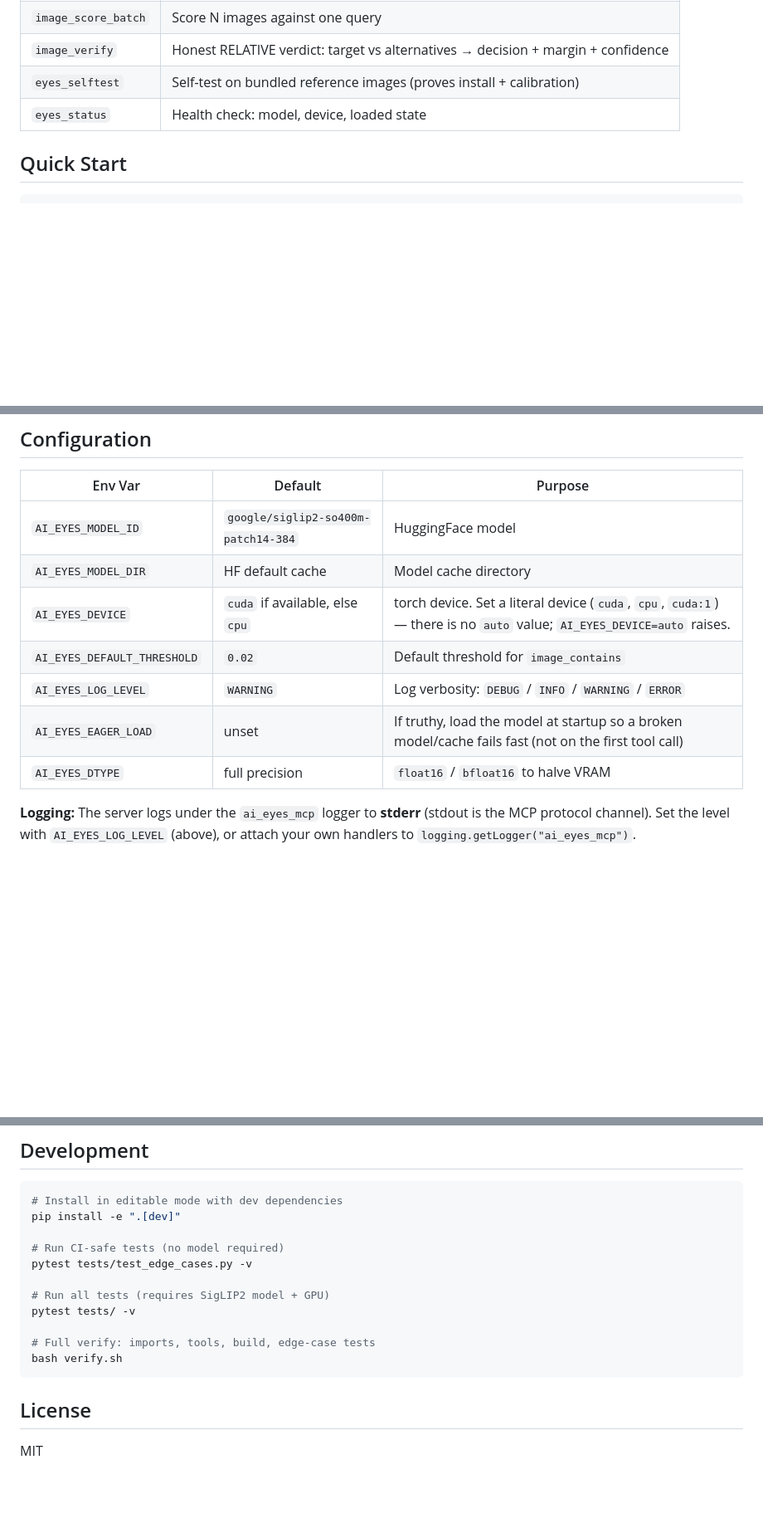
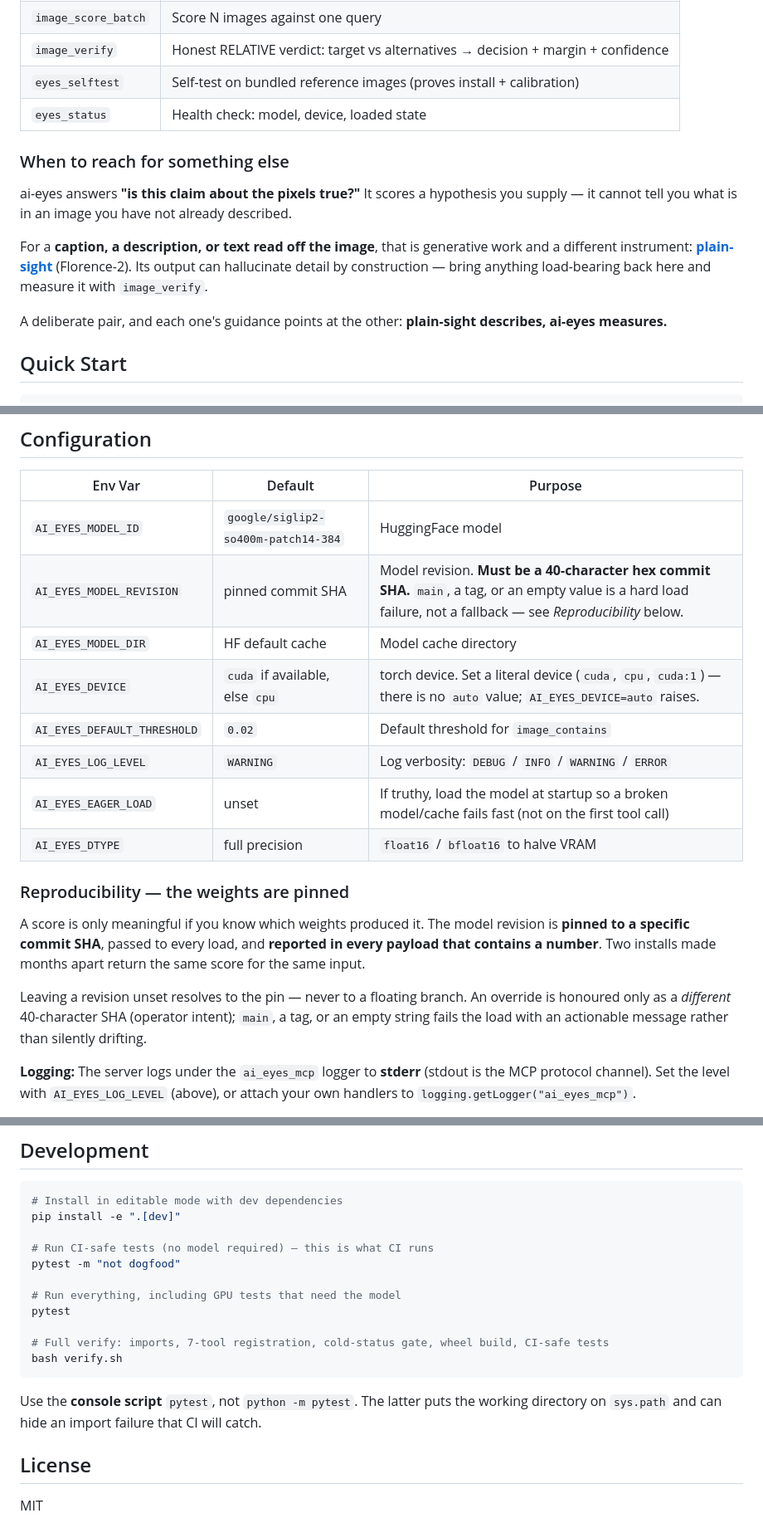
Before and after one commit to mcp-tool-shop-org/ai-eyes-mcp, a Markdown page: README.md, 3 parts joined by grey strips. Shown at 83% size. GitHub-like rendering; blank space fills up the shorter version.

Commit message:
docs(readme): close the sibling pair; document the pin and the real return shapes
Read as a product document, not a diff target (readme-gate). Three waves of code
had drifted away from the front door.

- **Sibling pair closed.** plain-sight's sight_status already sends claim-checking
  here by name; we pointed back at nothing, so a caller arriving with a DESCRIBE
  problem got no signal the sibling exists. Now reciprocal on both surfaces:
  scoring_guidance (shipped 3e27a64) and the README. Peer-reviewed against
  _HONESTY_GUIDANCE before landing -- directions are symmetric, no loop, no
  contradiction on scope.

- **AI_EYES_MODEL_REVISION was undocumented.** The mechanism behind the product's
  core reproducibility claim was absent from the config table entirely. Added,
  with a Reproducibility section stating the pin, the hard-refuse on floats, and
  that a different SHA is honoured as operator intent.

- **Every Tool Reference return shape was stale.** None mentioned `truncated` or
  `revision`. Same defect class as W5-SERVER-001 inverted: the code carries more
  than the docs admit, so a caller never learns `truncated` exists -- which is the
  entire point of the Class 2 fix. All six updated.

- **image_compare now carries its measured limit**: 0.698-0.836 across six pairs
  of DIFFERENT characters in one sprite style, against 1.0 for self-similarity.
  It detects near-duplicates; it does not decide whether two distinct subjects
  match. Documenting the band is not a substitute for the abstention path
  (F-W5-SERVER-002, held under Law 8).

- **Development block was pre-marker**: `pytest tests/test_edge_cases.py -v` is
  not what CI runs. Now `pytest -m "not dogfood"`, plus the console-script vs
  `python -m pytest` trap that hid a CI-red defect for a full session.

NOT changed: the version, still 1.1.0. It is stale -- the pin, the return-shape
changes, and new ranking semantics all shipped since -- but the bump is
F-W5-CITOOL-001, held for Director approval under Law 8. Flagged, not taken.

Co-Authored-By: Claude Opus 5 <noreply@anthropic.com>

````diff
--- a/README.md
+++ b/README.md
@@ -30,6 +30,19 @@ This MCP server wraps SigLIP2 as tools that any Claude workflow can call.
 | `eyes_selftest` | Self-test on bundled reference images (proves install + calibration) |
 | `eyes_status` | Health check: model, device, loaded state |
 
+### When to reach for something else
+
+ai-eyes answers **"is this claim about the pixels true?"** It scores a hypothesis
+you supply — it cannot tell you what is in an image you have not already described.
+
+For a **caption, a description, or text read off the image**, that is generative
+work and a different instrument: **[plain-sight](https://github.com/mcp-tool-shop-org/plain-sight)**
+(Florence-2). Its output can hallucinate detail by construction — bring anything
+load-bearing back here and measure it with `image_verify`.
+
+A deliberate pair, and each one's guidance points at the other: **plain-sight
+describes, ai-eyes measures.**
+
 ## Quick Start
 
 ```bash
@@ -59,12 +72,25 @@ Or run as a module: `python -m ai_eyes_mcp`
 | Env Var | Default | Purpose |
 |---------|---------|---------|
 | `AI_EYES_MODEL_ID` | `google/siglip2-so400m-patch14-384` | HuggingFace model |
+| `AI_EYES_MODEL_REVISION` | pinned commit SHA | Model revision. **Must be a 40-character hex commit SHA.** `main`, a tag, or an empty value is a hard load failure, not a fallback — see *Reproducibility* below. |
 | `AI_EYES_MODEL_DIR` | HF default cache | Model cache directory |
 | `AI_EYES_DEVICE` | `cuda` if available, else `cpu` | torch device. Set a literal device (`cuda`, `cpu`, `cuda:1`) — there is no `auto` value; `AI_EYES_DEVICE=auto` raises. |
 | `AI_EYES_DEFAULT_THRESHOLD` | `0.02` | Default threshold for `image_contains` |
 | `AI_EYES_LOG_LEVEL` | `WARNING` | Log verbosity: `DEBUG` / `INFO` / `WARNING` / `ERROR` |
 | `AI_EYES_EAGER_LOAD` | unset | If truthy, load the model at startup so a broken model/cache fails fast (not on the first tool call) |
 | `AI_EYES_DTYPE` | full precision | `float16` / `bfloat16` to halve VRAM |
+
+### Reproducibility — the weights are pinned
+
+A score is only meaningful if you know which weights produced it. The model
+revision is **pinned to a specific commit SHA**, passed to every load, and
+**reported in every payload that contains a number**. Two installs made months
+apart return the same score for the same input.
+
+Leaving a revision unset resolves to the pin — never to a floating branch. An
+override is honoured only as a *different* 40-character SHA (operator intent);
+`main`, a tag, or an empty string fails the load with an actionable message
+rather than silently drifting.
 
 **Logging:** The server logs under the `ai_eyes_mcp` logger to **stderr** (stdout is the MCP protocol channel). Set the level with `AI_EYES_LOG_LEVEL` (above), or attach your own handlers to `logging.getLogger("ai_eyes_mcp")`.
 
@@ -242,15 +274,19 @@ This tool operates **locally only**.
 # Install in editable mode with dev dependencies
 pip install -e ".[dev]"
 
-# Run CI-safe tests (no model required)
-pytest tests/test_edge_cases.py -v
+# Run CI-safe tests (no model required) — this is what CI runs
+pytest -m "not dogfood"
 
-# Run all tests (requires SigLIP2 model + GPU)
-pytest tests/ -v
+# Run everything, including GPU tests that need the model
+pytest
 
-# Full verify: imports, tools, build, edge-case tests
+# Full verify: imports, 7-tool registration, cold-status gate, wheel build, CI-safe tests
 bash verify.sh
 ```
+
+Use the **console script** `pytest`, not `python -m pytest`. The latter puts the
+working directory on `sys.path` and can hide an import failure that CI will
+catch.
 
 ## License
 
````
Also changed, not shown: other parts of README.md (+12 -6 lines).
